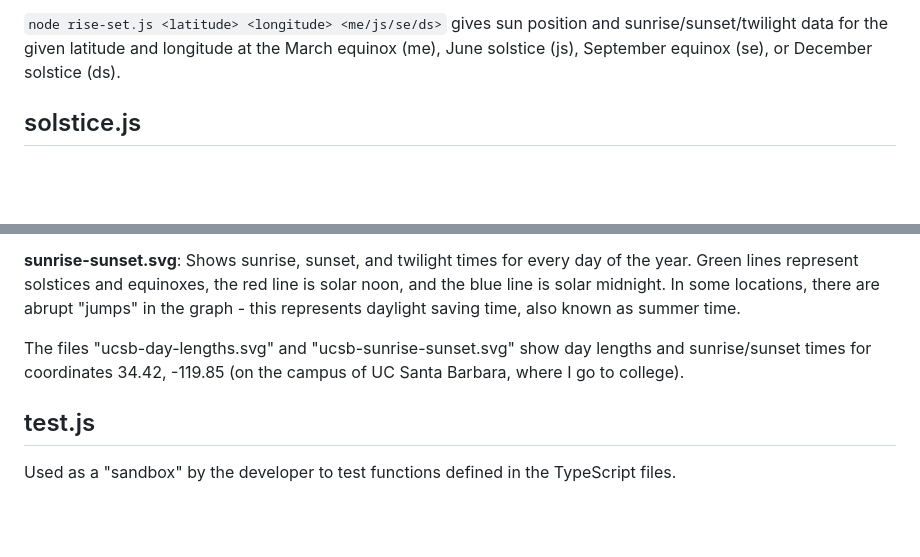
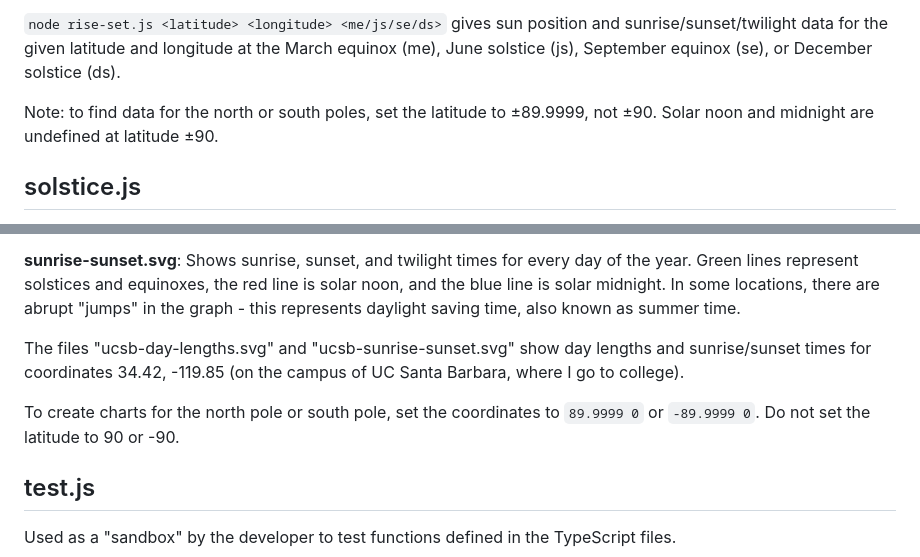
Before and after one commit to Crossover661/suncompass, a Markdown page: server/src/README.md, 2 parts joined by grey strips. Rendered like a GitHub page; blank space fills up the shorter version.

Commit message:
add note about north and south poles

```diff
--- a/server/src/README.md
+++ b/server/src/README.md
@@ -19,6 +19,9 @@ December 31, 2025 at 16:15 (4:15 pm) eastern standard time, along with sunrise,
 
 `node rise-set.js <latitude> <longitude> <me/js/se/ds>` gives sun position and sunrise/sunset/twilight data for the given latitude and
 longitude at the March equinox (me), June solstice (js), September equinox (se), or December solstice (ds).
+
+Note: to find data for the north or south poles, set the latitude to ±89.9999, not ±90. Solar noon and midnight are undefined at latitude
+±90.
 
 ## solstice.js
 
@@ -49,6 +52,9 @@ this represents daylight saving time, also known as summer time.
 The files "ucsb-day-lengths.svg" and "ucsb-sunrise-sunset.svg" show day lengths and sunrise/sunset times for coordinates 34.42, -119.85
 (on the campus of UC Santa Barbara, where I go to college).
 
+To create charts for the north pole or south pole, set the coordinates to `89.9999 0` or `-89.9999 0`. Do not set the latitude to 90 or
+-90.
+
 ## test.js
 
 Used as a "sandbox" by the developer to test functions defined in the TypeScript files.
```
